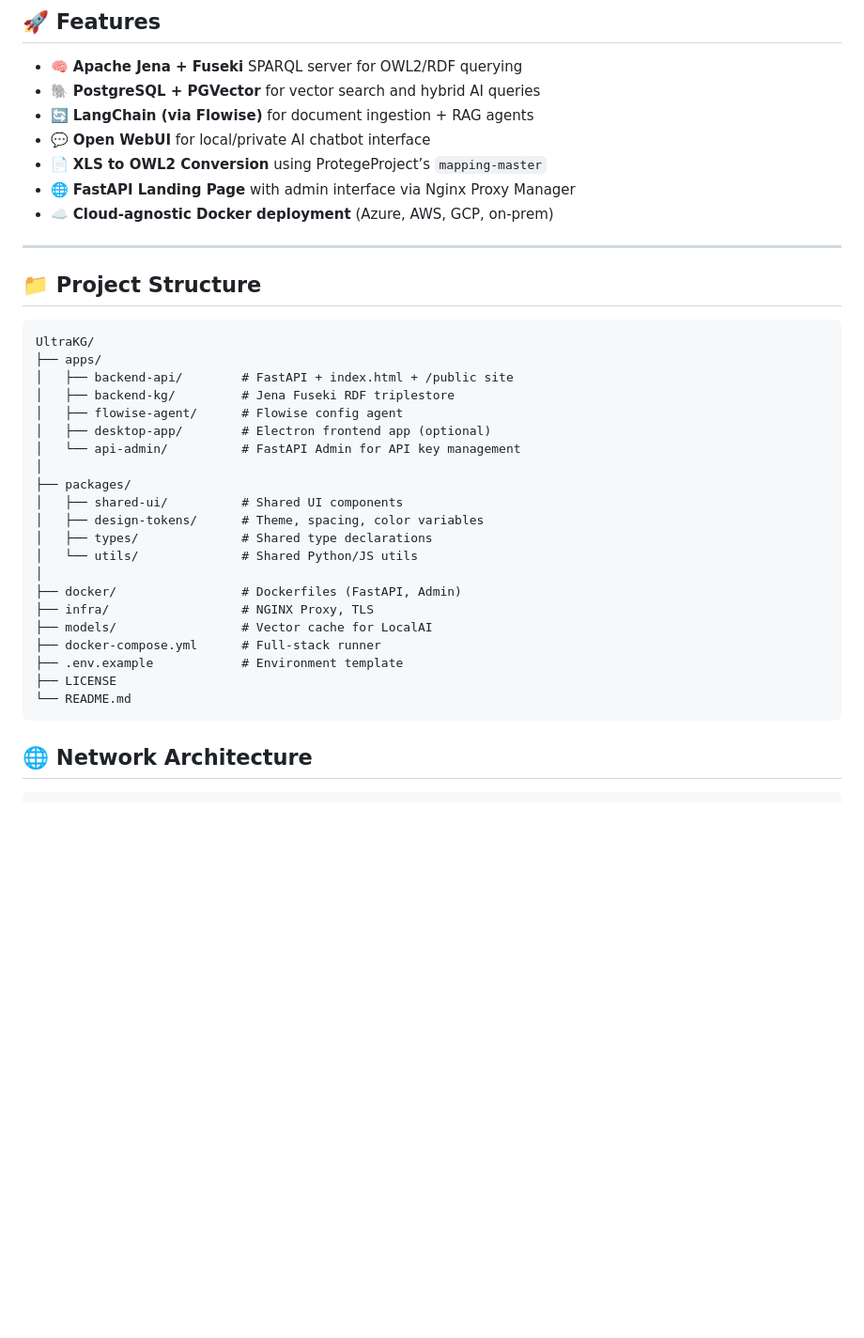
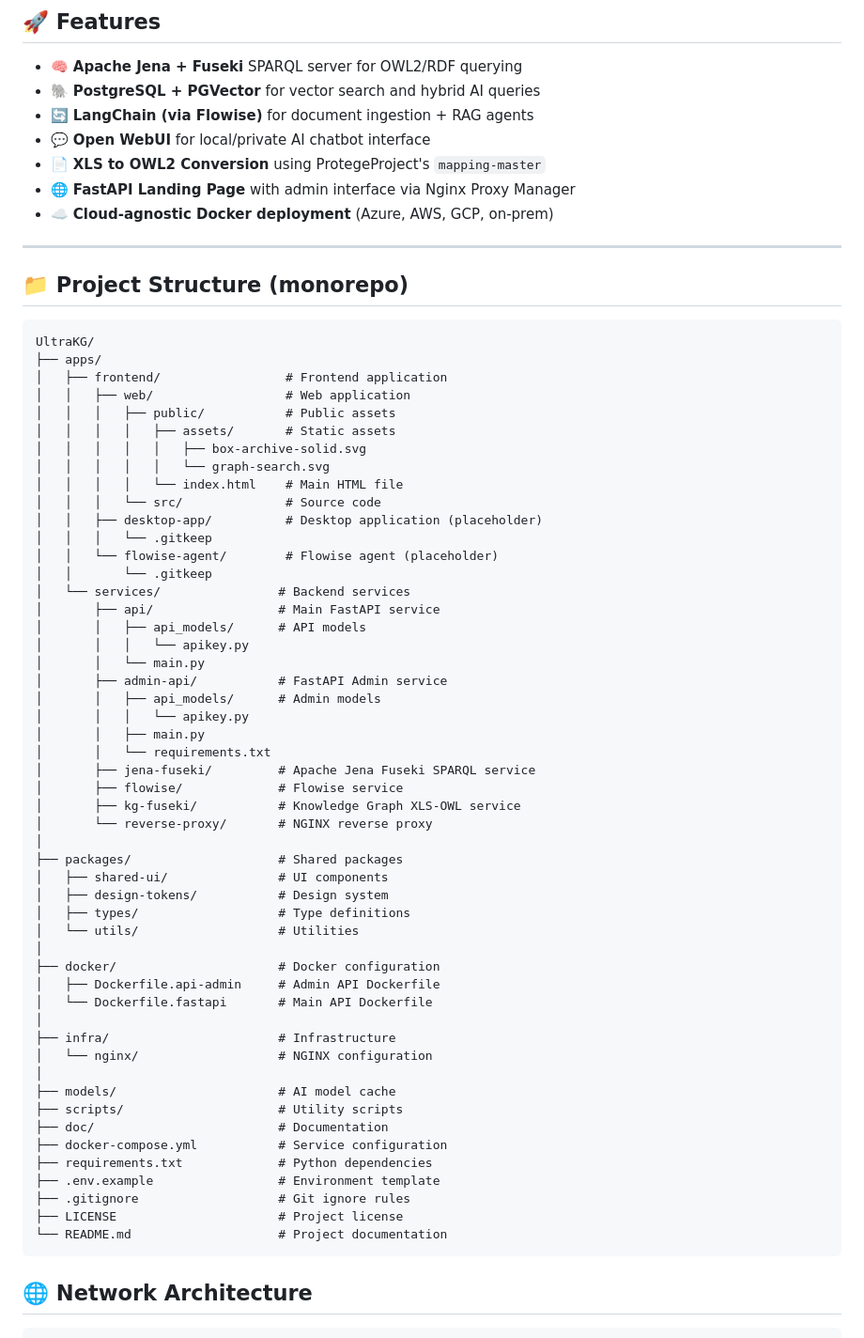
Before and after one commit to UltraRepo/UltraKG, a Markdown page: Readme.md, the part around the change printed below. Shown: that part at 94% size. Rendered like a GitHub page; blank space fills up the shorter version.

````diff
--- a/Readme.md
+++ b/Readme.md
@@ -20,36 +20,66 @@ UltraKG includes **GraphRAG and OmniRAG** pipelines. Content ingestion and embed
 - 🐘 **PostgreSQL + PGVector** for vector search and hybrid AI queries
 - 🔄 **LangChain (via Flowise)** for document ingestion + RAG agents
 - 💬 **Open WebUI** for local/private AI chatbot interface
-- 📄 **XLS to OWL2 Conversion** using ProtegeProject’s `mapping-master`
+- 📄 **XLS to OWL2 Conversion** using ProtegeProject's `mapping-master`
 - 🌐 **FastAPI Landing Page** with admin interface via Nginx Proxy Manager
 - ☁️ **Cloud-agnostic Docker deployment** (Azure, AWS, GCP, on-prem)
 
 ---
 
-## 📁 Project Structure
+## 📁 Project Structure (monorepo)
 
 ```
 UltraKG/
 ├── apps/
-│   ├── backend-api/        # FastAPI + index.html + /public site
-│   ├── backend-kg/         # Jena Fuseki RDF triplestore
-│   ├── flowise-agent/      # Flowise config agent
-│   ├── desktop-app/        # Electron frontend app (optional)
-│   └── api-admin/          # FastAPI Admin for API key management
+│   ├── frontend/                 # Frontend application
+│   │   ├── web/                  # Web application
+│   │   │   ├── public/           # Public assets
+│   │   │   │   ├── assets/       # Static assets
+│   │   │   │   │   ├── box-archive-solid.svg
+│   │   │   │   │   └── graph-search.svg
+│   │   │   │   └── index.html    # Main HTML file
+│   │   │   └── src/              # Source code
+│   │   ├── desktop-app/          # Desktop application (placeholder)
+│   │   │   └── .gitkeep
+│   │   └── flowise-agent/        # Flowise agent (placeholder)
+│   │       └── .gitkeep
+│   └── services/                # Backend services
+│       ├── api/                 # Main FastAPI service
+│       │   ├── api_models/      # API models
+│       │   │   └── apikey.py
+│       │   └── main.py
+│       ├── admin-api/           # FastAPI Admin service
+│       │   ├── api_models/      # Admin models
+│       │   │   └── apikey.py
+│       │   ├── main.py
+│       │   └── requirements.txt
+│       ├── jena-fuseki/         # Apache Jena Fuseki SPARQL service
+│       ├── flowise/             # Flowise service
+│       ├── kg-fuseki/           # Knowledge Graph XLS-OWL service
+│       └── reverse-proxy/       # NGINX reverse proxy
 │
-├── packages/
-│   ├── shared-ui/          # Shared UI components
-│   ├── design-tokens/      # Theme, spacing, color variables
-│   ├── types/              # Shared type declarations
-│   └── utils/              # Shared Python/JS utils
+├── packages/                    # Shared packages
+│   ├── shared-ui/               # UI components
+│   ├── design-tokens/           # Design system
+│   ├── types/                   # Type definitions
+│   └── utils/                   # Utilities
 │
-├── docker/                 # Dockerfiles (FastAPI, Admin)
-├── infra/                  # NGINX Proxy, TLS
-├── models/                 # Vector cache for LocalAI
-├── docker-compose.yml      # Full-stack runner
-├── .env.example            # Environment template
-├── LICENSE
-└── README.md
+├── docker/                      # Docker configuration
+│   ├── Dockerfile.api-admin     # Admin API Dockerfile
+│   └── Dockerfile.fastapi       # Main API Dockerfile
+│
+├── infra/                       # Infrastructure
+│   └── nginx/                   # NGINX configuration
+│
+├── models/                      # AI model cache
+├── scripts/                     # Utility scripts
+├── doc/                         # Documentation
+├── docker-compose.yml           # Service configuration
+├── requirements.txt             # Python dependencies
+├── .env.example                 # Environment template
+├── .gitignore                   # Git ignore rules
+├── LICENSE                      # Project license
+└── README.md                    # Project documentation
 ```
 
 
````
Also changed, not shown: other parts of Readme.md (+13 -45 lines).
